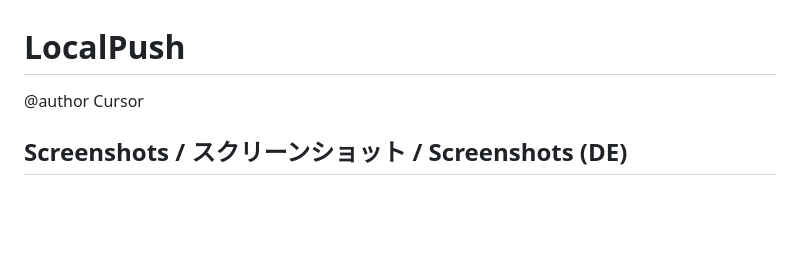
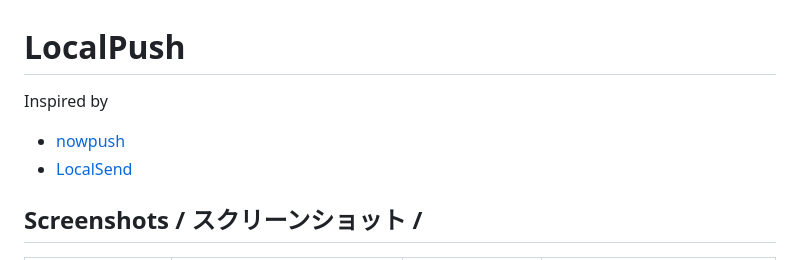
Before and after one commit to Kate941-su/Local-Push, a Markdown page: README.md, the part around one of its changes. GitHub-like rendering; blank space fills up the shorter version.

Commit message:
add: README.md を追加

```diff
--- a/README.md
+++ b/README.md
@@ -1,6 +1,8 @@
 # LocalPush
 
-@author Cursor
+Inspired by
+- [nowpush](https://github.com/nowpush/nowpush-node)
+- [LocalSend](https://localsend.org/)
 
-## Screenshots / スクリーンショット / Screenshots (DE)
+## Screenshots / スクリーンショット /
 
```
Also changed, not shown: other parts of README.md (+3 -11 lines).
